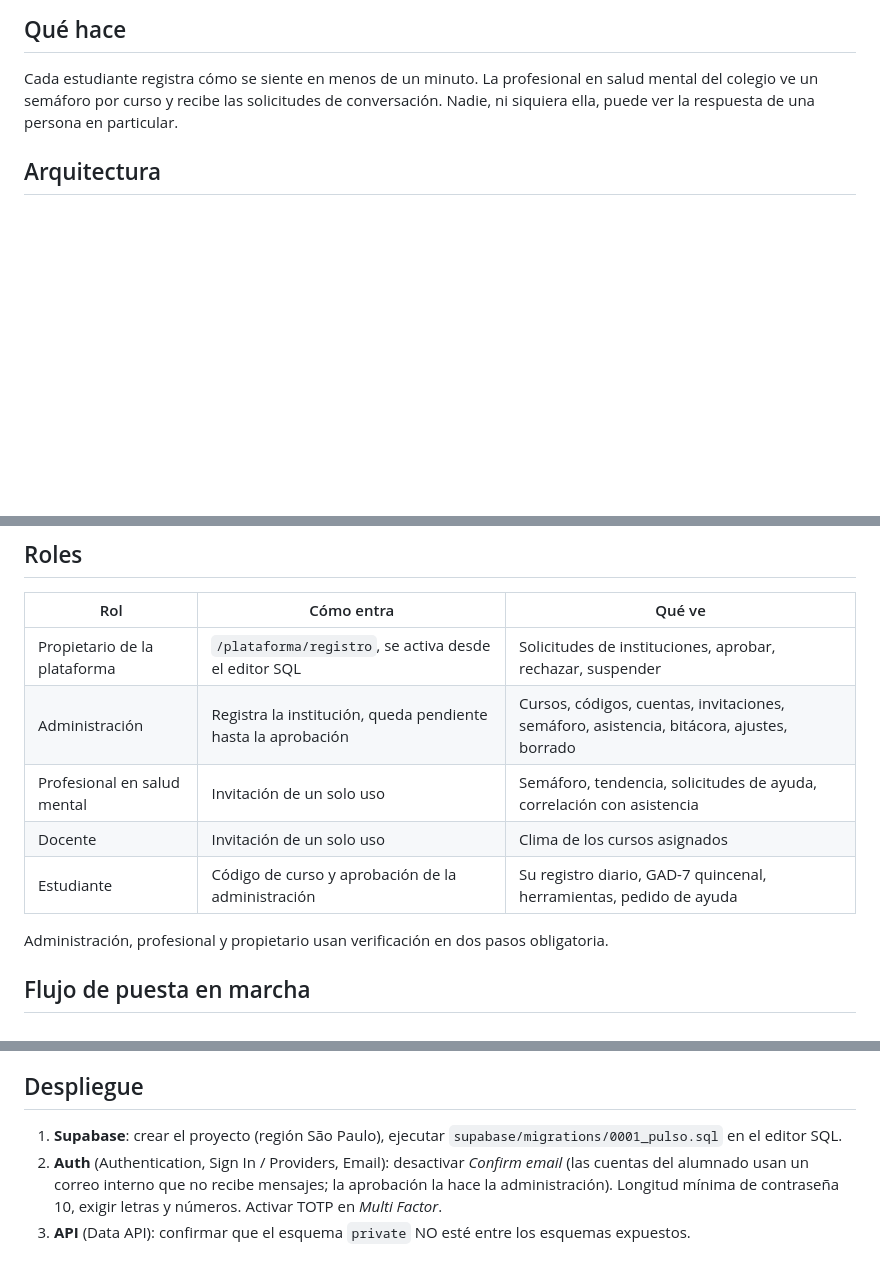
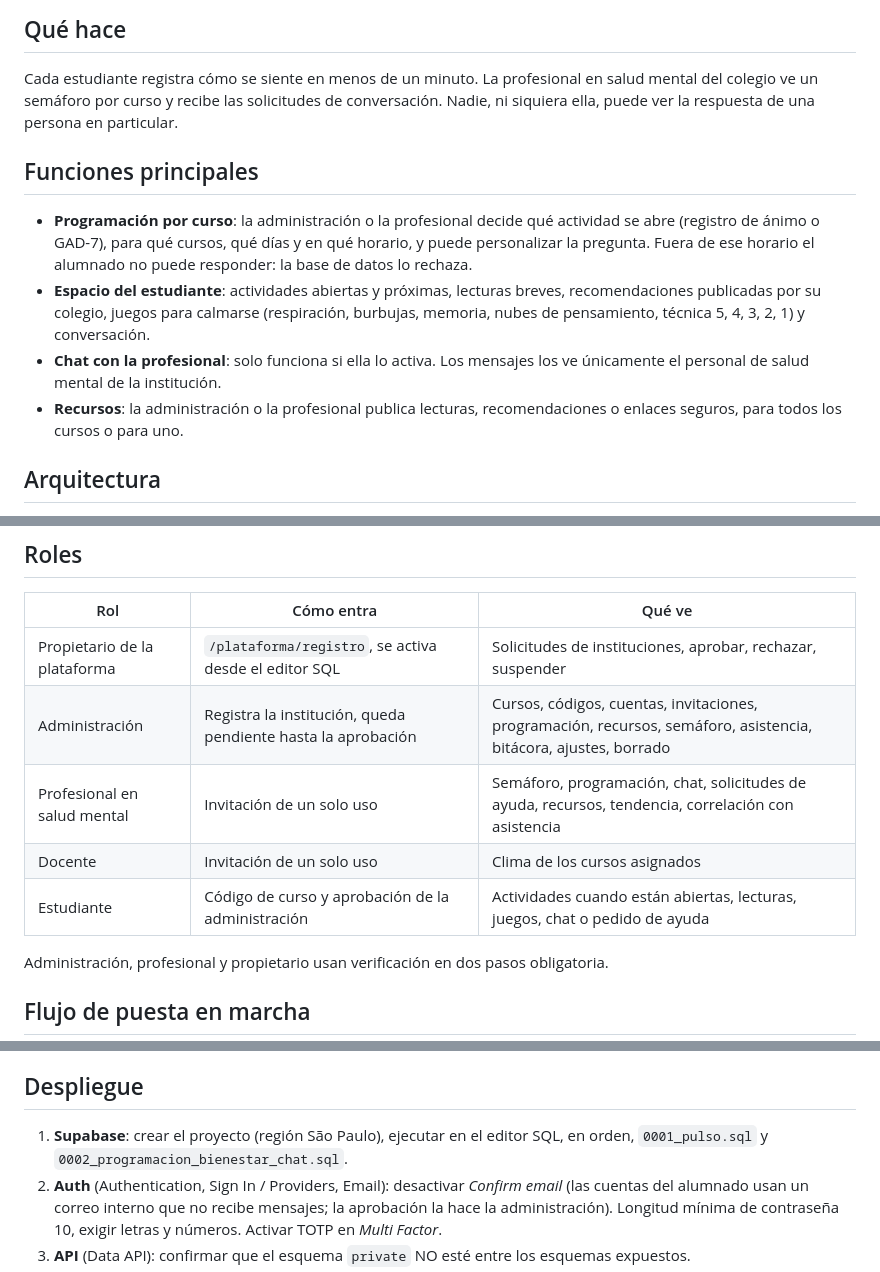
Before and after one commit to mdlsduro1-create/durofix, a Markdown page: README.md, 3 parts joined by grey strips. Rendered like a GitHub page; blank space fills up the shorter version.

Commit message:
Documentación de las nuevas funciones
Co-Authored-By: Claude Opus 5.5 <noreply@anthropic.com>
Claude-Session: https://claude.ai/code/session_01DrzxEMztmcwrCw5mav4TyE

```diff
--- a/README.md
+++ b/README.md
@@ -5,6 +5,13 @@ Plataforma institucional para la detección temprana de la ansiedad escolar. Pro
 ## Qué hace
 
 Cada estudiante registra cómo se siente en menos de un minuto. La profesional en salud mental del colegio ve un semáforo por curso y recibe las solicitudes de conversación. Nadie, ni siquiera ella, puede ver la respuesta de una persona en particular.
+
+## Funciones principales
+
+* **Programación por curso**: la administración o la profesional decide qué actividad se abre (registro de ánimo o GAD-7), para qué cursos, qué días y en qué horario, y puede personalizar la pregunta. Fuera de ese horario el alumnado no puede responder: la base de datos lo rechaza.
+* **Espacio del estudiante**: actividades abiertas y próximas, lecturas breves, recomendaciones publicadas por su colegio, juegos para calmarse (respiración, burbujas, memoria, nubes de pensamiento, técnica 5, 4, 3, 2, 1) y conversación.
+* **Chat con la profesional**: solo funciona si ella lo activa. Los mensajes los ve únicamente el personal de salud mental de la institución.
+* **Recursos**: la administración o la profesional publica lecturas, recomendaciones o enlaces seguros, para todos los cursos o para uno.
 
 ## Arquitectura
 
@@ -31,10 +38,10 @@ vercel.json              rutas y cabeceras de seguridad
 | Rol | Cómo entra | Qué ve |
 |---|---|---|
 | Propietario de la plataforma | `/plataforma/registro`, se activa desde el editor SQL | Solicitudes de instituciones, aprobar, rechazar, suspender |
-| Administración | Registra la institución, queda pendiente hasta la aprobación | Cursos, códigos, cuentas, invitaciones, semáforo, asistencia, bitácora, ajustes, borrado |
-| Profesional en salud mental | Invitación de un solo uso | Semáforo, tendencia, solicitudes de ayuda, correlación con asistencia |
+| Administración | Registra la institución, queda pendiente hasta la aprobación | Cursos, códigos, cuentas, invitaciones, programación, recursos, semáforo, asistencia, bitácora, ajustes, borrado |
+| Profesional en salud mental | Invitación de un solo uso | Semáforo, programación, chat, solicitudes de ayuda, recursos, tendencia, correlación con asistencia |
 | Docente | Invitación de un solo uso | Clima de los cursos asignados |
-| Estudiante | Código de curso y aprobación de la administración | Su registro diario, GAD-7 quincenal, herramientas, pedido de ayuda |
+| Estudiante | Código de curso y aprobación de la administración | Actividades cuando están abiertas, lecturas, juegos, chat o pedido de ayuda |
 
 Administración, profesional y propietario usan verificación en dos pasos obligatoria.
 
@@ -49,7 +56,7 @@ Administración, profesional y propietario usan verificación en dos pasos oblig
 
 ## Despliegue
 
-1. **Supabase**: crear el proyecto (región São Paulo), ejecutar `supabase/migrations/0001_pulso.sql` en el editor SQL.
+1. **Supabase**: crear el proyecto (región São Paulo), ejecutar en el editor SQL, en orden, `0001_pulso.sql` y `0002_programacion_bienestar_chat.sql`.
 2. **Auth** (Authentication, Sign In / Providers, Email): desactivar *Confirm email* (las cuentas del alumnado usan un correo interno que no recibe mensajes; la aprobación la hace la administración). Longitud mínima de contraseña 10, exigir letras y números. Activar TOTP en *Multi Factor*.
 3. **API** (Data API): confirmar que el esquema `private` NO esté entre los esquemas expuestos.
 4. **config.js**: colocar la URL del proyecto y la clave `anon` (pública por diseño). La clave `service_role` nunca se usa en este proyecto.
```
Also changed, not shown: SECURITY.md (+9 -0 lines).
